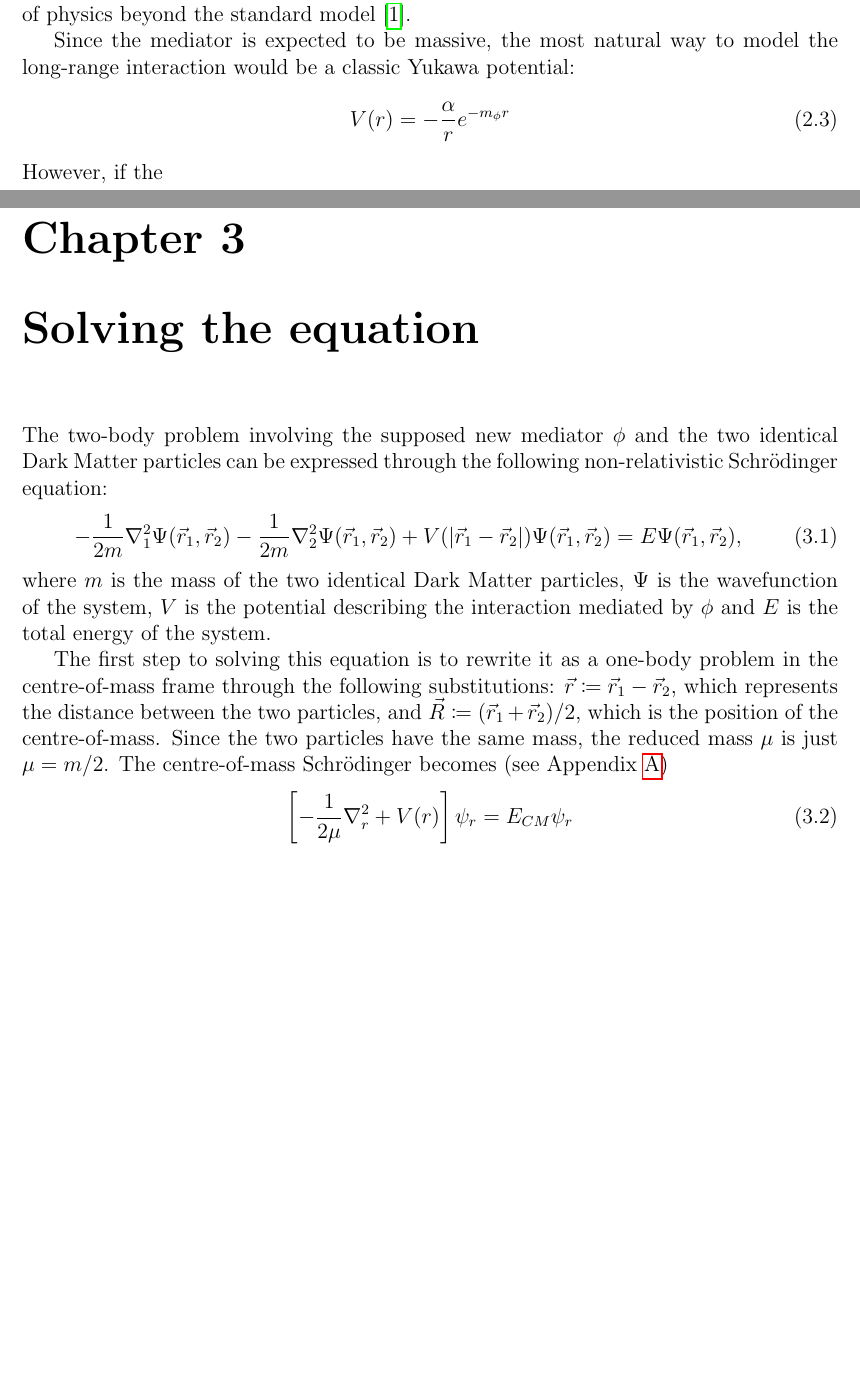
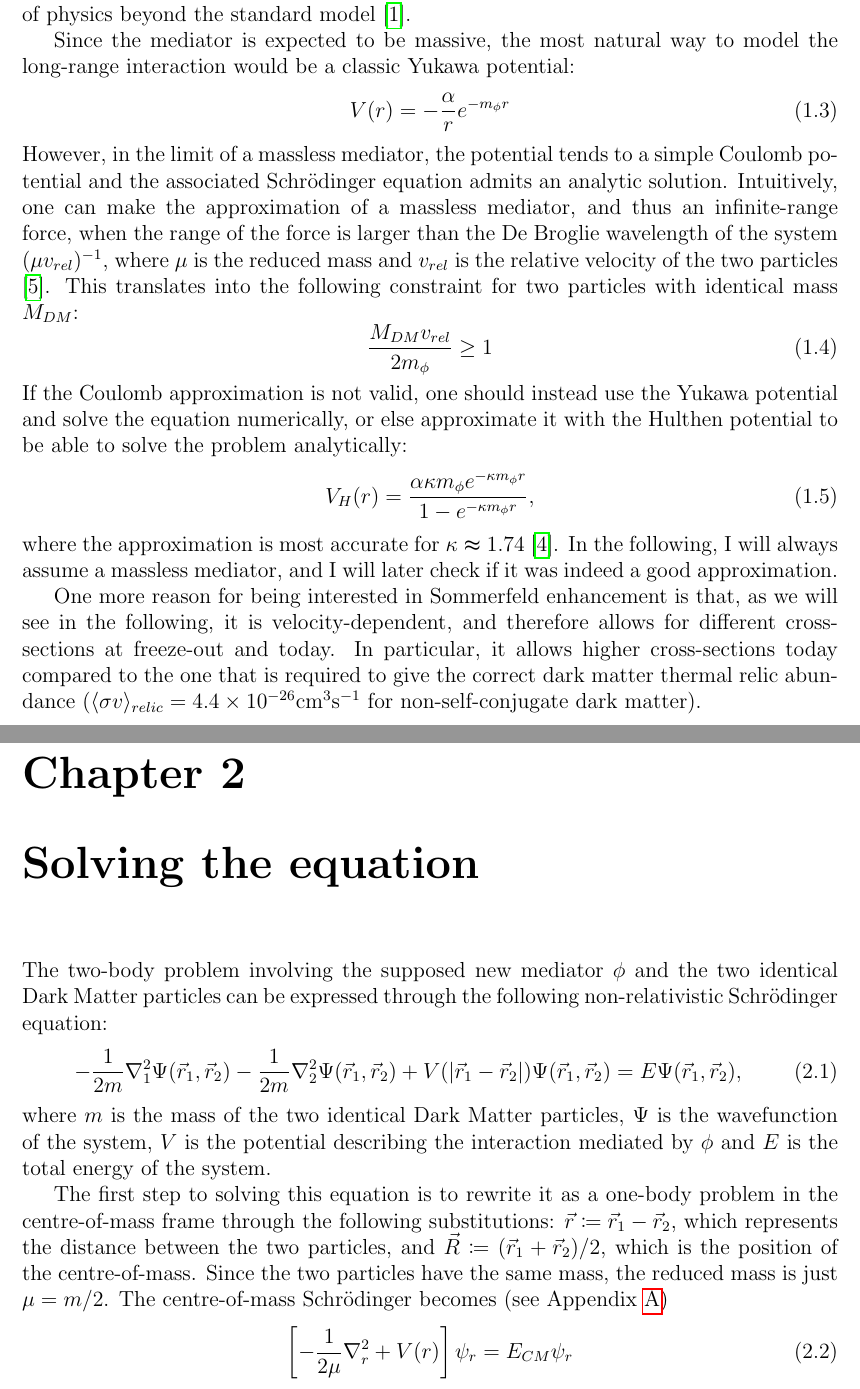
Before and after one commit to LuckeeDev/bachelor-thesis, a LaTeX thesis (tex/thesis.tex, which reads tex/derivation.tex, tex/implications.tex, tex/introduction.tex): two parts of pages 6 and 7 of 26 before the commit and two parts of pages 5 and 6 of 25 after it, joined at a grey line, cut so that both start at the same text, the shorter picture padded with empty space. Compiled offline with pdfLaTeX.

Commit message:
finish explaining Sommerfeld enhancement

```diff
--- a/tex/derivation.tex
+++ b/tex/derivation.tex
@@ -5,7 +5,7 @@ The two-body problem involving the supposed new mediator \(\phi \) and the two i
 \end{equation}
 where \(m\) is the mass of the two identical Dark Matter particles, \(\Psi\) is the wavefunction of the system, \(V\) is the potential describing the interaction mediated by \(\phi \) and \(E\) is the total energy of the system.
 
-The first step to solving this equation is to rewrite it as a one-body problem in the centre-of-mass frame through the following substitutions: \(\vec{r} \coloneqq  \vec{r}_1 - \vec{r}_2\), which represents the distance between the two particles, and \(\vec{R} \coloneqq (\vec{r}_1 + \vec{r}_2) / 2\), which is the position of the centre-of-mass. Since the two particles have the same mass, the reduced mass \(\mu \) is just \(\mu = m / 2\). The centre-of-mass Schrödinger becomes (see Appendix \ref{appendix:onebody})
+The first step to solving this equation is to rewrite it as a one-body problem in the centre-of-mass frame through the following substitutions: \(\vec{r} \coloneqq  \vec{r}_1 - \vec{r}_2\), which represents the distance between the two particles, and \(\vec{R} \coloneqq (\vec{r}_1 + \vec{r}_2) / 2\), which is the position of the centre-of-mass. Since the two particles have the same mass, the reduced mass is just \(\mu = m / 2\). The centre-of-mass Schrödinger becomes (see Appendix \ref{appendix:onebody})
 \begin{equation}
 	\left[- \frac{1}{2\mu }\nabla _r^2 + V(r)\right]\psi _r = E_{CM} \psi _r
 \end{equation}
--- a/tex/implications.tex
+++ b/tex/implications.tex
@@ -141,7 +141,7 @@ in the case with Sommerfeld enhancement. Figure \ref{fig:comparison} summarizes
 
 \section{Checking the Coulomb approximation}
 
-We must now check whether using the Coulomb approximation was appropriate in this case. The Coulomb approximation is valid if
+We must now check whether using the Coulomb approximation was appropriate in this case. As stated in Eq. \eqref{eq:Coulomb_approx}, the Coulomb approximation is valid if
 \begin{equation}
 	\frac{M_{DM} v}{2 m_{\phi } } \geq 1,
 \end{equation}
--- a/tex/introduction.tex
+++ b/tex/introduction.tex
@@ -1,3 +1,38 @@
 \chapter{Introduction}
 
+\section{Structure of the thesis}
+
 The goal is to apply \cite{Arkani_2009} and see the experimental implications on \cite{Profumo_2018}.
+
+\section{Sommerfeld enhancement}
+
+Initially studied by Sommerfeld in 1931 \cite{Sommerfeld_1931}, the Sommerfeld enhancement is an effect arising in non-relativistic quantum mechanics where the introduction of a long-range potential affects the cross-section of a process happening locally at the origin.
+
+One can easily picture the effect by making an analogy with classical mechanics. Consider an object traveling with velocity \(v\) towards a star of radius \(R\) and mass \(M\): if we neglect gravity, the cross-section for falling into the star is simply the area occupied by the star \(\sigma _0=\pi R^2\). However, if we consider gravity, the cross-section increases because the object can be dragged from further away into the star. This means that the cross-section is actually \(\sigma = \pi b_{max}^2 \), where \(b_{max}\) is the largest the impact parameter can be for the distance of closest approach of the orbit to be \(R\) \cite{Arkani_2009, Cirelli_2024}. We can determine the enhancement factor by imposing conservation of energy and angular momentum, and get
+\begin{equation}
+	\sigma = \sigma _0 \left( 1+ \frac{v_{esc} ^2}{v ^2} \right),
+\end{equation}
+where \(v_{esc} ^2 = 2GM / R\) is the escape velocity from the surface of the star. The cross-section can thus be greatly enhanced at velocities \(v \ll v_{esc} \).
+
+In quantum mechanics, something similar can happen with the introduction of a long-range potential. Consider, for instance, an annihilation happening locally at the origin thanks to a Hamiltonian of the type \(H_{ann} = U_{ann} \delta (\vec{r})\). The rate of the process will be proportional to the squared modulus of the wavefunction at the origin \(\vert \psi ^{(0)}(0) \vert^2 \). If we introduce a potential, the original wavefunction will get distorted and will have a different value at the origin, now making the rate proportional to \(\vert \psi (0) \vert^2 \). The Sommerfeld enhancement factor is defined as the ratio between the two cross-sections, and therefore between the squared moduli of the wavefunctions:
+\begin{equation}\label{eq:sommerfeld_def}
+	S = \frac{\sigma }{\sigma _0} = \frac{\vert \psi (0) \vert ^2}{\vert \psi ^{(0)}(0) \vert ^2}
+\end{equation}
+
+Although dark matter does not interact electromagnetically and gravity is irrelevant at these scales, Sommerfeld enhancement can be extremely relevant for dark matter theory in the hypothesis that the dark matter particles couple to an attractive force carrier with Compton wavelength longer than \((\alpha M_{DM})^{-1} \), where \(\alpha\) is the strength of the interaction and \(M_{DM} \) is the mass of the dark matter particle. In other words, we're referring to a light force carrier \(\phi \) with mass \(m_{\phi } \lesssim \alpha M_{DM} \). This light force carrier could be the mediator of a yet unknown ``dark interaction'': this claim exists in several theories of physics beyond the standard model \cite{Arkani_2009}.
+
+Since the mediator is expected to be massive, the most natural way to model the long-range interaction would be a classic Yukawa potential:
+\begin{equation}
+	V(r) = -\frac{\alpha }{r} e^{-m_{\phi } r}
+\end{equation}
+However, in the limit of a massless mediator, the potential tends to a simple Coulomb potential and the associated Schrödinger equation admits an analytic solution. Intuitively, one can make the approximation of a massless mediator, and thus an infinite-range force, when the range of the force is larger than the De Broglie wavelength of the system \((\mu v_{rel})^{-1} \), where \(\mu \) is the reduced mass and \(v_{rel} \) is the relative velocity of the two particles \cite{Sala_2019}. This translates into the following constraint for two particles with identical mass \(M_{DM} \):
+\begin{equation}
+	\frac{M_{DM} v_{rel} }{2m_{\phi } }\geq 1
+\end{equation}
+If the Coulomb approximation is not valid, one should instead use the Yukawa potential and solve the equation numerically, or else approximate it with the Hulthen potential to be able to solve the problem analytically:
+\begin{equation}\label{eq:Coulomb_approx}
+	V_H(r) = \frac{\alpha \kappa m_{\phi } e^{-\kappa m_{\phi }r }}{1- e^{-\kappa m_{\phi }r }},
+\end{equation}
+where the approximation is most accurate for \(\kappa \thickapprox 1.74\) \cite{Cirelli_2024}. In the following, I will always assume a massless mediator, and I will later check if it was indeed a good approximation.
+
+One more reason for being interested in Sommerfeld enhancement is that, as we will see in the following, it is velocity-dependent, and therefore allows for different cross-sections at freeze-out and today. In particular, it allows higher cross-sections today compared to the one that is required to give the correct dark matter thermal relic abundance (\(\langle \sigma v \rangle_{relic}=4.4\times 10^{-26} \mathrm{cm^3 s^{-1}}\) for non-self-conjugate dark matter).
--- a/tex/sommerfeld.tex
+++ /dev/null
@@ -16,7 +0,0 @@ In quantum mechanics, something similar can happen with the introduction of a lo
-Although dark matter does not interact electromagnetically and gravity is irrelevant at these scales, Sommerfeld enhancement can be extremely relevant for dark matter theory in the hypothesis that the dark matter particles couple to an attractive force carrier with Compton wavelength longer than \((\alpha M_{DM})^{-1} \), where \(\alpha\) is the strength of the interaction and \(M_{DM} \) is the mass of the dark matter particle. In other words, we're referring to a light force carrier \(\phi \) with mass \(m_{\phi } \lesssim \alpha M_{DM} \). This light force carrier could be the mediator of a yet unknown ``dark interaction'': this claim exists in several theories of physics beyond the standard model \cite{Arkani_2009}.
-
-Since the mediator is expected to be massive, the most natural way to model the long-range interaction would be a classic Yukawa potential:
-\begin{equation}
-	V(r) = -\frac{\alpha }{r} e^{-m_{\phi } r}
-\end{equation}
-However, if the
--- a/tex/thesis.tex
+++ b/tex/thesis.tex
@@ -47,8 +64,6 @@
 
 \include{introduction.tex}
 
-\include{sommerfeld.tex}
-
 \include{derivation.tex}
 
 \include{implications.tex}
```
Also changed, not shown: tex/bibliography.bib (+5 -1 lines), tex/sommerfeld.tex (15 more changed lines), tex/thesis.tex (19 more changed lines).
